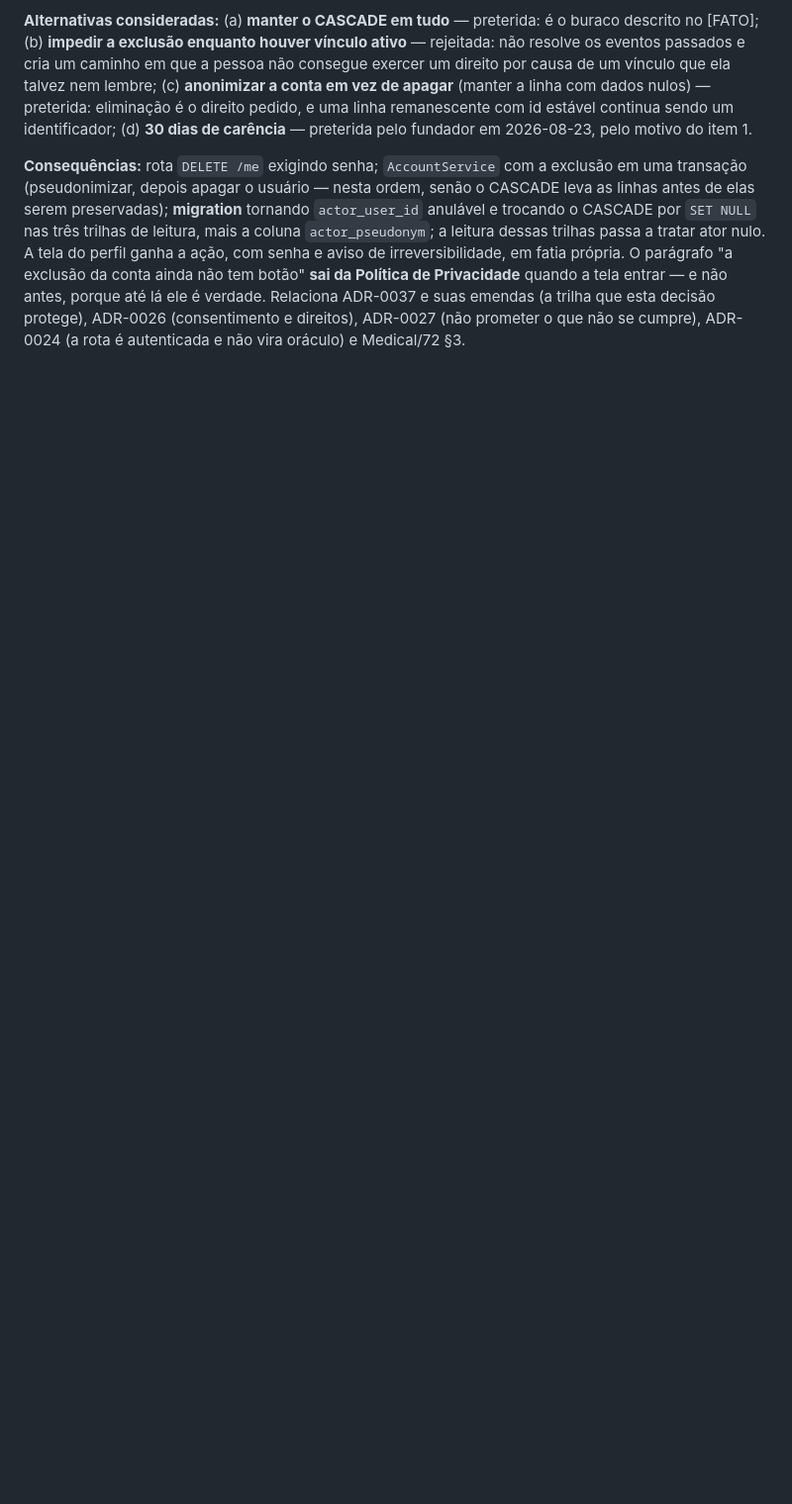
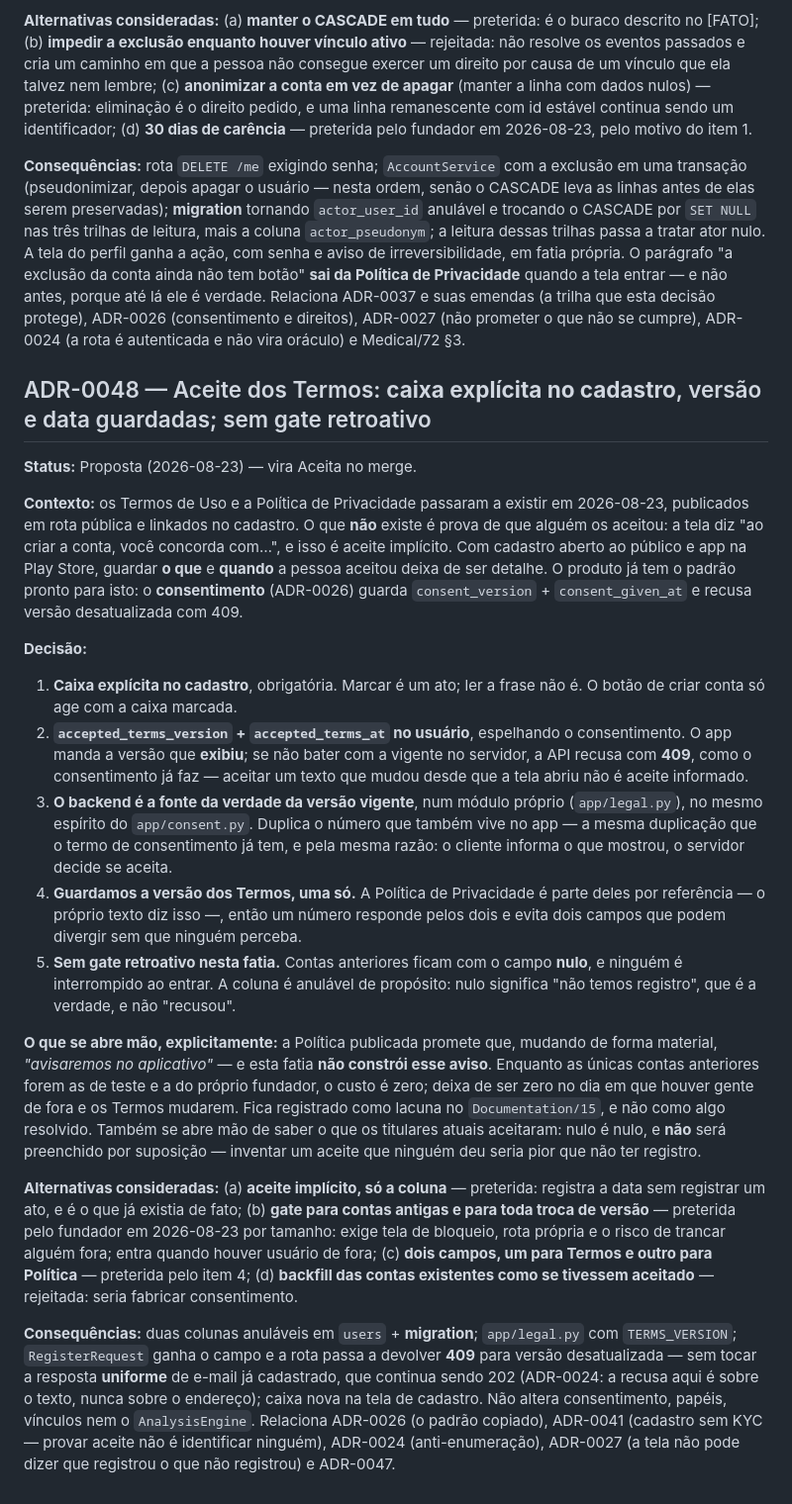
Before and after one commit to WaveAI-Company/WaveAi-Company, a Markdown page: 05_Decisions.md, the part around the change. Shown at 99% size. GitHub-like rendering; blank space fills up the shorter version.

Commit message:
docs(adr): ADR-0048 — aceite dos Termos com caixa explícita, versão e data
Os documentos passaram a existir ontem; o que falta é prova de que alguém
os aceitou. A tela diz "ao criar a conta, você concorda", que é aceite
implícito.

Fica: caixa obrigatória no cadastro, accepted_terms_version e
accepted_terms_at no usuário, e o backend como fonte da verdade da versão
vigente — o mesmo padrão que o consentimento já usa, inclusive o 409 para
versão desatualizada.

Um número só, dos Termos: a Política é parte deles por referência, e dois
campos poderiam divergir sem ninguém perceber.

Sem gate retroativo. Contas anteriores ficam com o campo nulo, que é a
verdade — não será preenchido por suposição, porque inventar um aceite
que ninguém deu é pior que não ter registro. E fica registrado que a
promessa da política de "avisaremos no aplicativo" continua sem cumprir.

```diff
--- a/05_Decisions.md
+++ b/05_Decisions.md
@@ -733,3 +733,21 @@ A decisão original (link com token opaco, 24 h / 30 min) foi tomada sobre esse
 **Alternativas consideradas:** (a) **manter o CASCADE em tudo** — preterida: é o buraco descrito no [FATO]; (b) **impedir a exclusão enquanto houver vínculo ativo** — rejeitada: não resolve os eventos passados e cria um caminho em que a pessoa não consegue exercer um direito por causa de um vínculo que ela talvez nem lembre; (c) **anonimizar a conta em vez de apagar** (manter a linha com dados nulos) — preterida: eliminação é o direito pedido, e uma linha remanescente com id estável continua sendo um identificador; (d) **30 dias de carência** — preterida pelo fundador em 2026-08-23, pelo motivo do item 1.
 
 **Consequências:** rota `DELETE /me` exigindo senha; `AccountService` com a exclusão em uma transação (pseudonimizar, depois apagar o usuário — nesta ordem, senão o CASCADE leva as linhas antes de elas serem preservadas); **migration** tornando `actor_user_id` anulável e trocando o CASCADE por `SET NULL` nas três trilhas de leitura, mais a coluna `actor_pseudonym`; a leitura dessas trilhas passa a tratar ator nulo. A tela do perfil ganha a ação, com senha e aviso de irreversibilidade, em fatia própria. O parágrafo "a exclusão da conta ainda não tem botão" **sai da Política de Privacidade** quando a tela entrar — e não antes, porque até lá ele é verdade. Relaciona ADR-0037 e suas emendas (a trilha que esta decisão protege), ADR-0026 (consentimento e direitos), ADR-0027 (não prometer o que não se cumpre), ADR-0024 (a rota é autenticada e não vira oráculo) e Medical/72 §3.
+
+## ADR-0048 — Aceite dos Termos: **caixa explícita no cadastro**, versão e data guardadas; sem gate retroativo
+**Status:** Proposta (2026-08-23) — vira Aceita no merge.
+
+**Contexto:** os Termos de Uso e a Política de Privacidade passaram a existir em 2026-08-23, publicados em rota pública e linkados no cadastro. O que **não** existe é prova de que alguém os aceitou: a tela diz "ao criar a conta, você concorda com…", e isso é aceite implícito. Com cadastro aberto ao público e app na Play Store, guardar **o que** e **quando** a pessoa aceitou deixa de ser detalhe. O produto já tem o padrão pronto para isto: o **consentimento** (ADR-0026) guarda `consent_version` + `consent_given_at` e recusa versão desatualizada com 409.
+
+**Decisão:**
+1. **Caixa explícita no cadastro**, obrigatória. Marcar é um ato; ler a frase não é. O botão de criar conta só age com a caixa marcada.
+2. **`accepted_terms_version` + `accepted_terms_at` no usuário**, espelhando o consentimento. O app manda a versão que **exibiu**; se não bater com a vigente no servidor, a API recusa com **409**, como o consentimento já faz — aceitar um texto que mudou desde que a tela abriu não é aceite informado.
+3. **O backend é a fonte da verdade da versão vigente**, num módulo próprio (`app/legal.py`), no mesmo espírito do `app/consent.py`. Duplica o número que também vive no app — a mesma duplicação que o termo de consentimento já tem, e pela mesma razão: o cliente informa o que mostrou, o servidor decide se aceita.
+4. **Guardamos a versão dos Termos, uma só.** A Política de Privacidade é parte deles por referência — o próprio texto diz isso —, então um número responde pelos dois e evita dois campos que podem divergir sem que ninguém perceba.
+5. **Sem gate retroativo nesta fatia.** Contas anteriores ficam com o campo **nulo**, e ninguém é interrompido ao entrar. A coluna é anulável de propósito: nulo significa "não temos registro", que é a verdade, e não "recusou".
+
+**O que se abre mão, explicitamente:** a Política publicada promete que, mudando de forma material, *"avisaremos no aplicativo"* — e esta fatia **não constrói esse aviso**. Enquanto as únicas contas anteriores forem as de teste e a do próprio fundador, o custo é zero; deixa de ser zero no dia em que houver gente de fora e os Termos mudarem. Fica registrado como lacuna no `Documentation/15`, e não como algo resolvido. Também se abre mão de saber o que os titulares atuais aceitaram: nulo é nulo, e **não** será preenchido por suposição — inventar um aceite que ninguém deu seria pior que não ter registro.
+
+**Alternativas consideradas:** (a) **aceite implícito, só a coluna** — preterida: registra a data sem registrar um ato, e é o que já existia de fato; (b) **gate para contas antigas e para toda troca de versão** — preterida pelo fundador em 2026-08-23 por tamanho: exige tela de bloqueio, rota própria e o risco de trancar alguém fora; entra quando houver usuário de fora; (c) **dois campos, um para Termos e outro para Política** — preterida pelo item 4; (d) **backfill das contas existentes como se tivessem aceitado** — rejeitada: seria fabricar consentimento.
+
+**Consequências:** duas colunas anuláveis em `users` + **migration**; `app/legal.py` com `TERMS_VERSION`; `RegisterRequest` ganha o campo e a rota passa a devolver **409** para versão desatualizada — sem tocar a resposta **uniforme** de e-mail já cadastrado, que continua sendo 202 (ADR-0024: a recusa aqui é sobre o texto, nunca sobre o endereço); caixa nova na tela de cadastro. Não altera consentimento, papéis, vínculos nem o `AnalysisEngine`. Relaciona ADR-0026 (o padrão copiado), ADR-0041 (cadastro sem KYC — provar aceite não é identificar ninguém), ADR-0024 (anti-enumeração), ADR-0027 (a tela não pode dizer que registrou o que não registrou) e ADR-0047.
```
